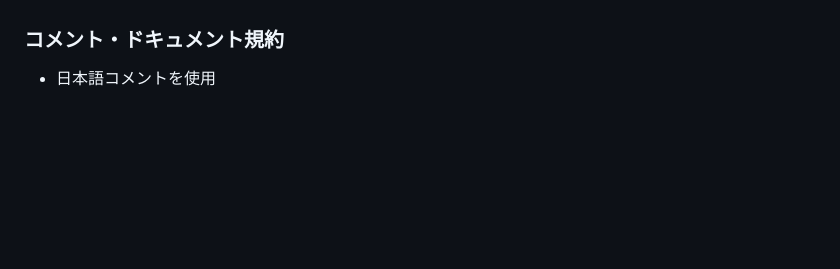
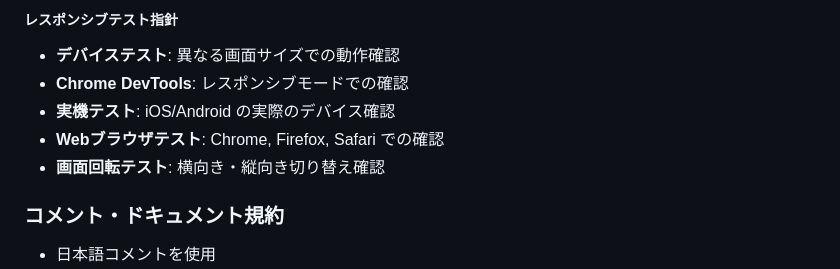
Before and after one commit to yuuu0702/shiharainu, a Markdown page: CLAUDE.md, the part around one of its changes. GitHub-like rendering; blank space fills up the shorter version.

```diff
--- a/CLAUDE.md
+++ b/CLAUDE.md
@@ -212,3 +285,9 @@ import 'package:shiharainu/shared/widgets/widgets.dart';
+##### レスポンシブテスト指針
+- **デバイステスト**: 異なる画面サイズでの動作確認
+- **Chrome DevTools**: レスポンシブモードでの確認
+- **実機テスト**: iOS/Android の実際のデバイス確認
+- **Webブラウザテスト**: Chrome, Firefox, Safari での確認
+- **画面回転テスト**: 横向き・縦向き切り替え確認
 
 ### コメント・ドキュメント規約
 - 日本語コメントを使用
```
Also changed, not shown: other parts of CLAUDE.md (+73 -0 lines).
